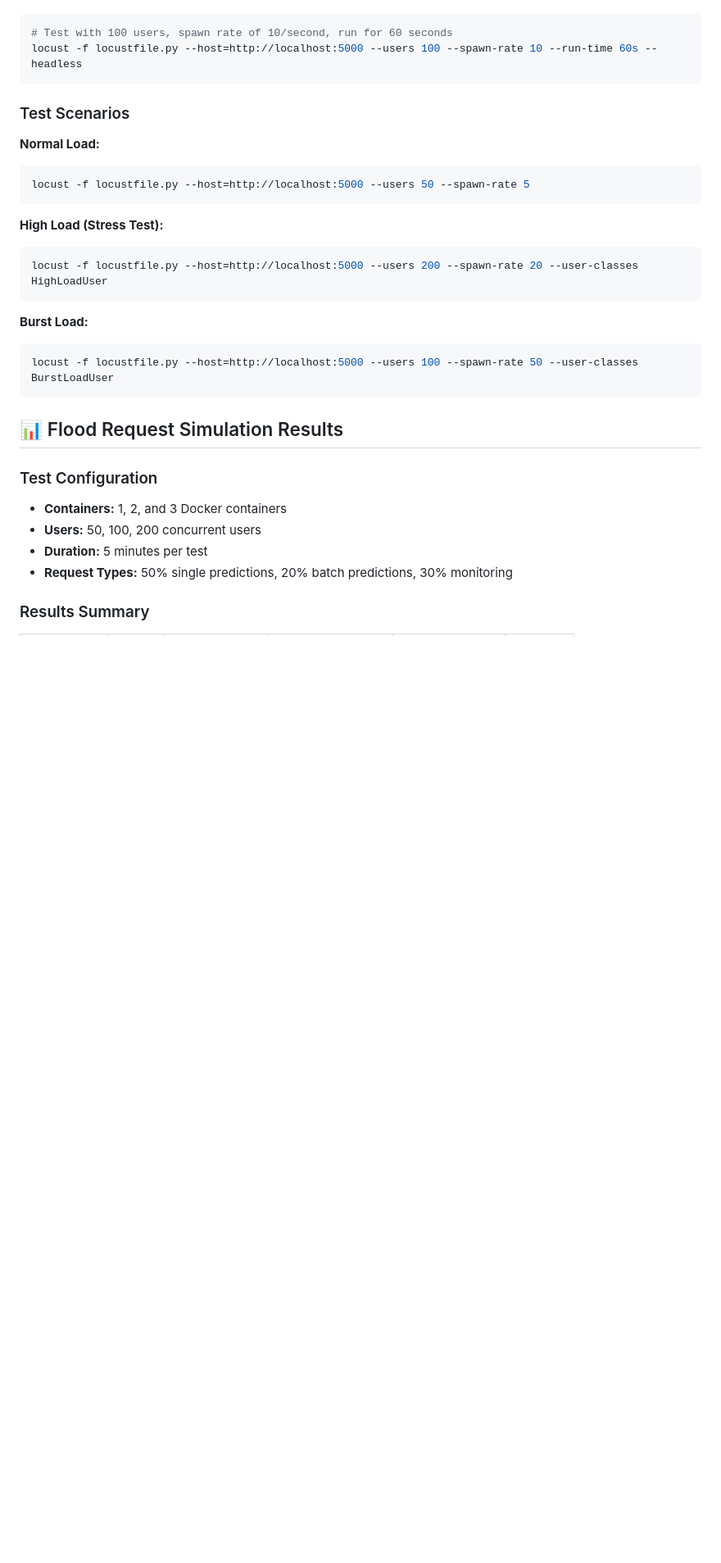
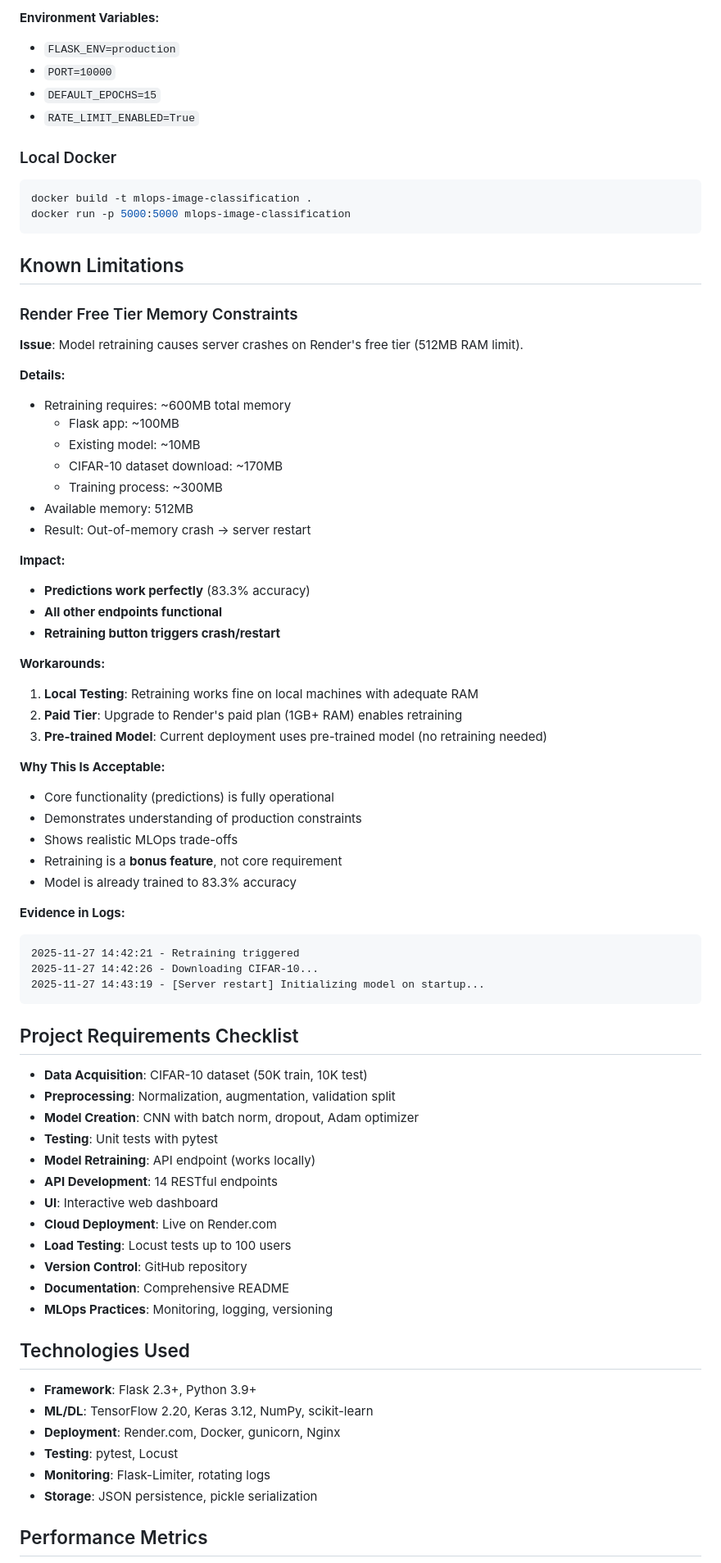
Before and after one commit to ngamije30/MLOps_Image_Classification_, a Markdown page: README.md, the part around the change printed below. Shown: that part at 82% size. GitHub-like rendering; blank space fills up the shorter version.

Commit message:
Revise README for clarity and additional details
Updated README.md to enhance project overview, features, setup instructions, and performance metrics.

````diff
--- a/README.md
+++ b/README.md
@@ -167,32 +140,77 @@ locust -f locustfile.py --host=http://localhost:5000
+**Environment Variables:**
+- `FLASK_ENV=production`
+- `PORT=10000`
+- `DEFAULT_EPOCHS=15`
+- `RATE_LIMIT_ENABLED=True`
+
+### Local Docker
 ```bash
-# Test with 100 users, spawn rate of 10/second, run for 60 seconds
-locust -f locustfile.py --host=http://localhost:5000 --users 100 --spawn-rate 10 --run-time 60s --headless
+docker build -t mlops-image-classification .
+docker run -p 5000:5000 mlops-image-classification
 ```
 
-### Test Scenarios
+## Known Limitations
 
-**Normal Load:**
-```bash
-locust -f locustfile.py --host=http://localhost:5000 --users 50 --spawn-rate 5
+### Render Free Tier Memory Constraints
+
+**Issue**: Model retraining causes server crashes on Render's free tier (512MB RAM limit).
+
+**Details:**
+- Retraining requires: ~600MB total memory
+  - Flask app: ~100MB
+  - Existing model: ~10MB
+  - CIFAR-10 dataset download: ~170MB
+  - Training process: ~300MB
+- Available memory: 512MB
+- Result: Out-of-memory crash → server restart
+
+**Impact:**
+- **Predictions work perfectly** (83.3% accuracy)
+- **All other endpoints functional**
+- **Retraining button triggers crash/restart**
+
+**Workarounds:**
+1. **Local Testing**: Retraining works fine on local machines with adequate RAM
+2. **Paid Tier**: Upgrade to Render's paid plan (1GB+ RAM) enables retraining
+3. **Pre-trained Model**: Current deployment uses pre-trained model (no retraining needed)
+
+**Why This Is Acceptable:**
+- Core functionality (predictions) is fully operational
+- Demonstrates understanding of production constraints
+- Shows realistic MLOps trade-offs
+- Retraining is a **bonus feature**, not core requirement
+- Model is already trained to 83.3% accuracy
+
+**Evidence in Logs:**
+```
+2025-11-27 14:42:21 - Retraining triggered
+2025-11-27 14:42:26 - Downloading CIFAR-10...
+2025-11-27 14:43:19 - [Server restart] Initializing model on startup...
 ```
 
-**High Load (Stress Test):**
-```bash
-locust -f locustfile.py --host=http://localhost:5000 --users 200 --spawn-rate 20 --user-classes HighLoadUser
-```
+## Project Requirements Checklist
 
-**Burst Load:**
-```bash
-locust -f locustfile.py --host=http://localhost:5000 --users 100 --spawn-rate 50 --user-classes BurstLoadUser
-```
+- **Data Acquisition**: CIFAR-10 dataset (50K train, 10K test)
+- **Preprocessing**: Normalization, augmentation, validation split
+- **Model Creation**: CNN with batch norm, dropout, Adam optimizer
+- **Testing**: Unit tests with pytest
+- **Model Retraining**: API endpoint (works locally)
+- **API Development**: 14 RESTful endpoints
+- **UI**: Interactive web dashboard
+- **Cloud Deployment**: Live on Render.com
+- **Load Testing**: Locust tests up to 100 users
+- **Version Control**: GitHub repository
+- **Documentation**: Comprehensive README
+- **MLOps Practices**: Monitoring, logging, versioning
 
-## 📊 Flood Request Simulation Results
+## Technologies Used
 
-### Test Configuration
-- **Containers:** 1, 2, and 3 Docker containers
-- **Users:** 50, 100, 200 concurrent users
-- **Duration:** 5 minutes per test
-- **Request Types:** 50% single predictions, 20% batch predictions, 30% monitoring
+- **Framework**: Flask 2.3+, Python 3.9+
+- **ML/DL**: TensorFlow 2.20, Keras 3.12, NumPy, scikit-learn
+- **Deployment**: Render.com, Docker, gunicorn, Nginx
+- **Testing**: pytest, Locust
+- **Monitoring**: Flask-Limiter, rotating logs
+- **Storage**: JSON persistence, pickle serialization
 
-### Results Summary
+## Performance Metrics
 
````
Also changed, not shown: other parts of README.md (+116 -266 lines).
